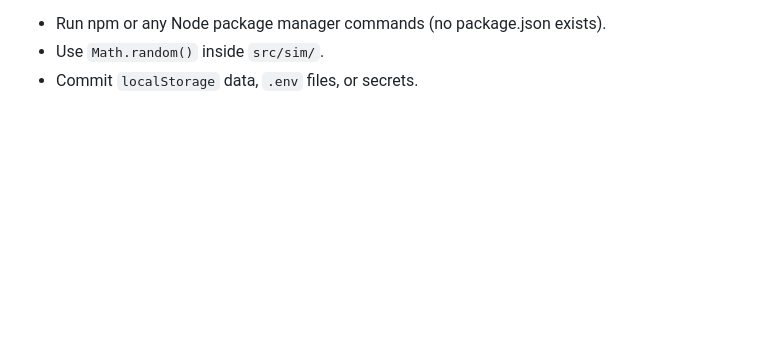
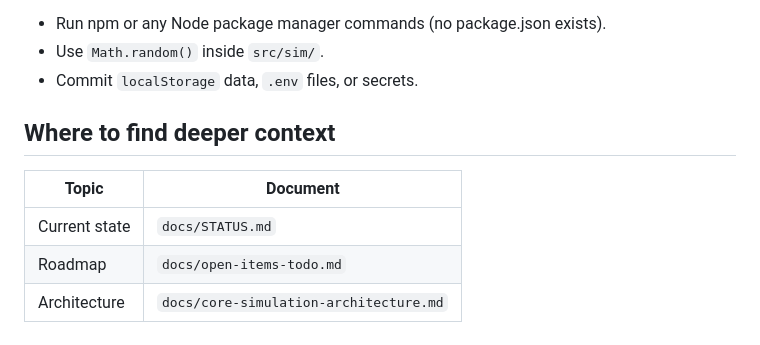
Before and after one commit to sparktron/SimulAnt, a Markdown page: AGENTS.md, the part around the change. Drawn GitHub-style; blank space fills up the shorter version.

```diff
--- a/AGENTS.md
+++ b/AGENTS.md
@@ -103,3 +103,11 @@ const evap = state.config.pheromoneEvapRate;
 - Run npm or any Node package manager commands (no package.json exists).
 - Use `Math.random()` inside `src/sim/`.
 - Commit `localStorage` data, `.env` files, or secrets.
+
+## Where to find deeper context
+
+| Topic | Document |
+|---|---|
+| Current state | `docs/STATUS.md` |
+| Roadmap | `docs/open-items-todo.md` |
+| Architecture | `docs/core-simulation-architecture.md` |
```
Also changed, not shown: docs/STATUS.md (added, +139 -0 lines).
